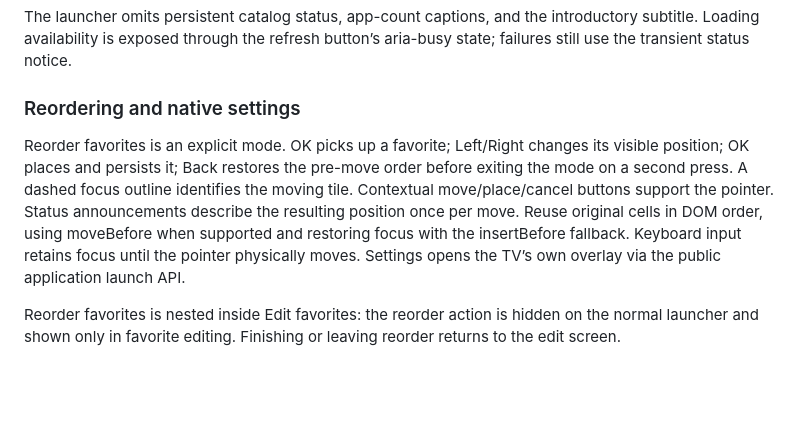
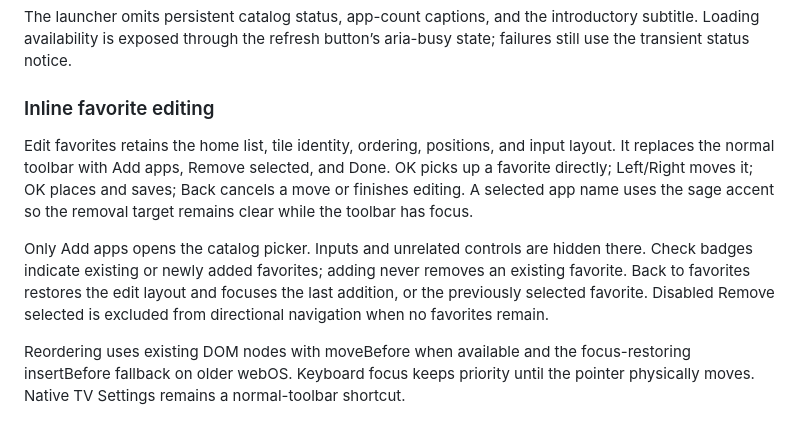
Before and after one commit to geoffgun15/LGTV-Minimalist-Launcher, a Markdown page: DESIGN.md, the part around the change. Rendered like a GitHub page; blank space fills up the shorter version.

```diff
--- a/DESIGN.md
+++ b/DESIGN.md
@@ -167,8 +167,10 @@ Use the largest installed artwork, preferring vector assets where available. Cen
 
 The launcher omits persistent catalog status, app-count captions, and the introductory subtitle. Loading availability is exposed through the refresh button’s aria-busy state; failures still use the transient status notice.
 
-### Reordering and native settings
+### Inline favorite editing
 
-Reorder favorites is an explicit mode. OK picks up a favorite; Left/Right changes its visible position; OK places and persists it; Back restores the pre-move order before exiting the mode on a second press. A dashed focus outline identifies the moving tile. Contextual move/place/cancel buttons support the pointer. Status announcements describe the resulting position once per move. Reuse original cells in DOM order, using moveBefore when supported and restoring focus with the insertBefore fallback. Keyboard input retains focus until the pointer physically moves. Settings opens the TV’s own overlay via the public application launch API.
+Edit favorites retains the home list, tile identity, ordering, positions, and input layout. It replaces the normal toolbar with Add apps, Remove selected, and Done. OK picks up a favorite directly; Left/Right moves it; OK places and saves; Back cancels a move or finishes editing. A selected app name uses the sage accent so the removal target remains clear while the toolbar has focus.
 
-Reorder favorites is nested inside Edit favorites: the reorder action is hidden on the normal launcher and shown only in favorite editing. Finishing or leaving reorder returns to the edit screen.
+Only Add apps opens the catalog picker. Inputs and unrelated controls are hidden there. Check badges indicate existing or newly added favorites; adding never removes an existing favorite. Back to favorites restores the edit layout and focuses the last addition, or the previously selected favorite. Disabled Remove selected is excluded from directional navigation when no favorites remain.
+
+Reordering uses existing DOM nodes with moveBefore when available and the focus-restoring insertBefore fallback on older webOS. Keyboard focus keeps priority until the pointer physically moves. Native TV Settings remains a normal-toolbar shortcut.
```
Also changed, not shown: README.md (+8 -4 lines), docs/editing.png (added), docs/screenshot.png, 11 other files.
